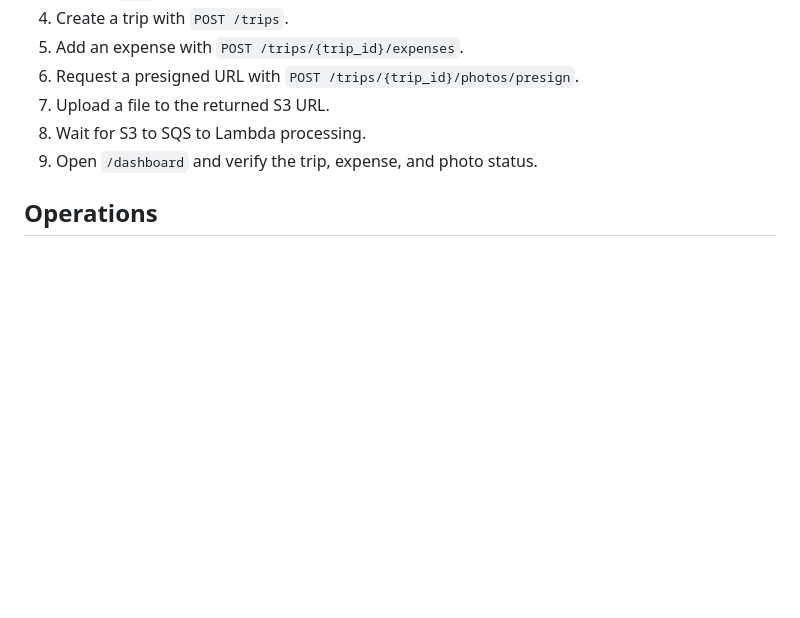
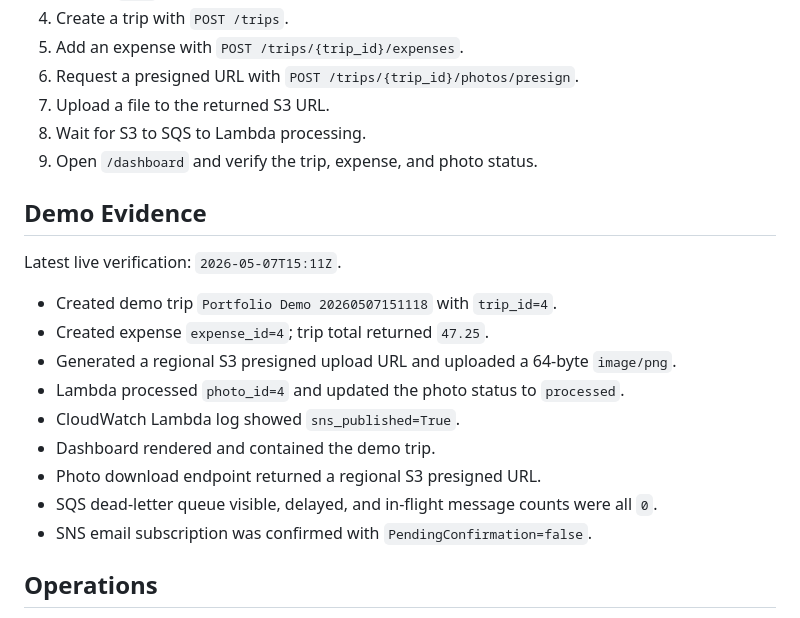
Before and after one commit to GantayatOps/travel-platform-infra, a Markdown page: README.md, the part around the change. GitHub-like rendering; blank space fills up the shorter version.

Commit message:
docs: add live demo evidence

```diff
--- a/README.md
+++ b/README.md
@@ -239,6 +239,20 @@ http://APP_HOST:3000/dashboard
 8. Wait for S3 to SQS to Lambda processing.
 9. Open `/dashboard` and verify the trip, expense, and photo status.
 
+## Demo Evidence
+
+Latest live verification: `2026-05-07T15:11Z`.
+
+- Created demo trip `Portfolio Demo 20260507151118` with `trip_id=4`.
+- Created expense `expense_id=4`; trip total returned `47.25`.
+- Generated a regional S3 presigned upload URL and uploaded a 64-byte `image/png`.
+- Lambda processed `photo_id=4` and updated the photo status to `processed`.
+- CloudWatch Lambda log showed `sns_published=True`.
+- Dashboard rendered and contained the demo trip.
+- Photo download endpoint returned a regional S3 presigned URL.
+- SQS dead-letter queue visible, delayed, and in-flight message counts were all `0`.
+- SNS email subscription was confirmed with `PendingConfirmation=false`.
+
 ## Operations
 
 - Flask health check: `GET /healthz`
```
